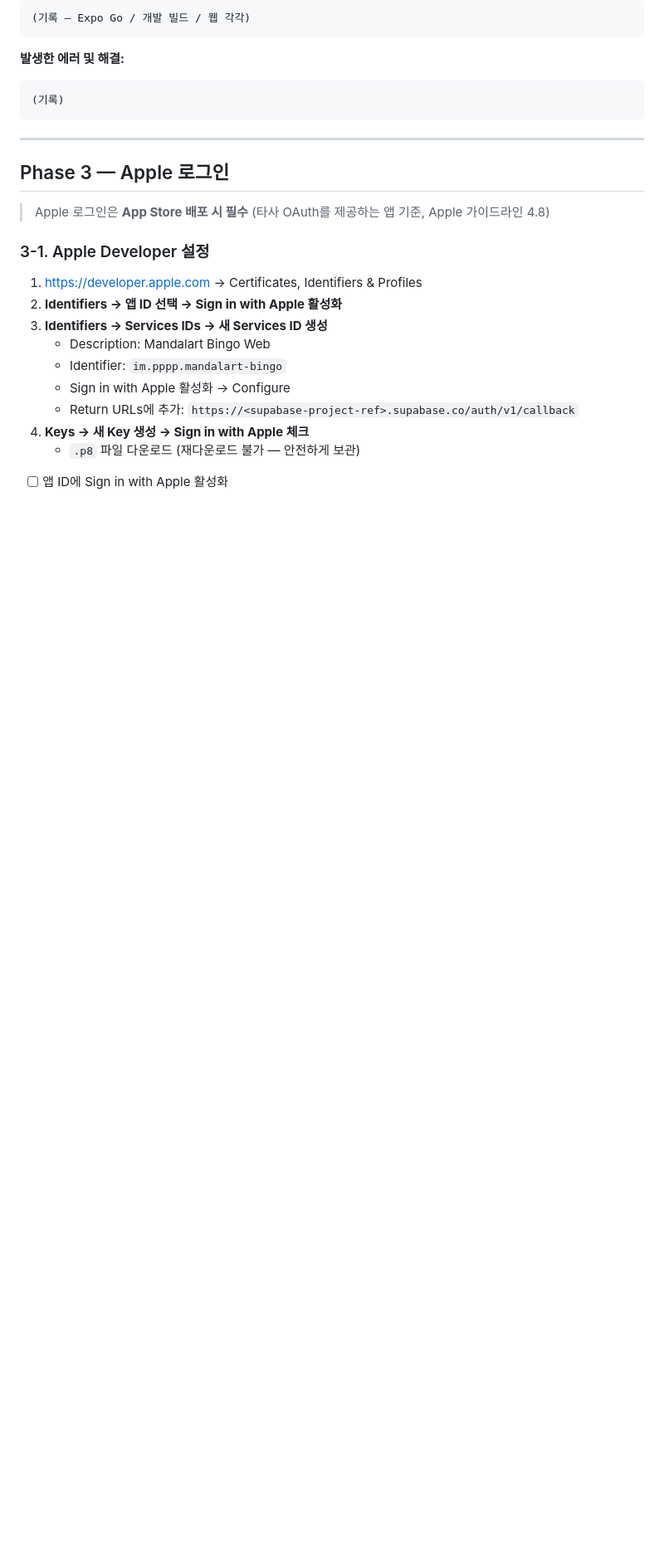
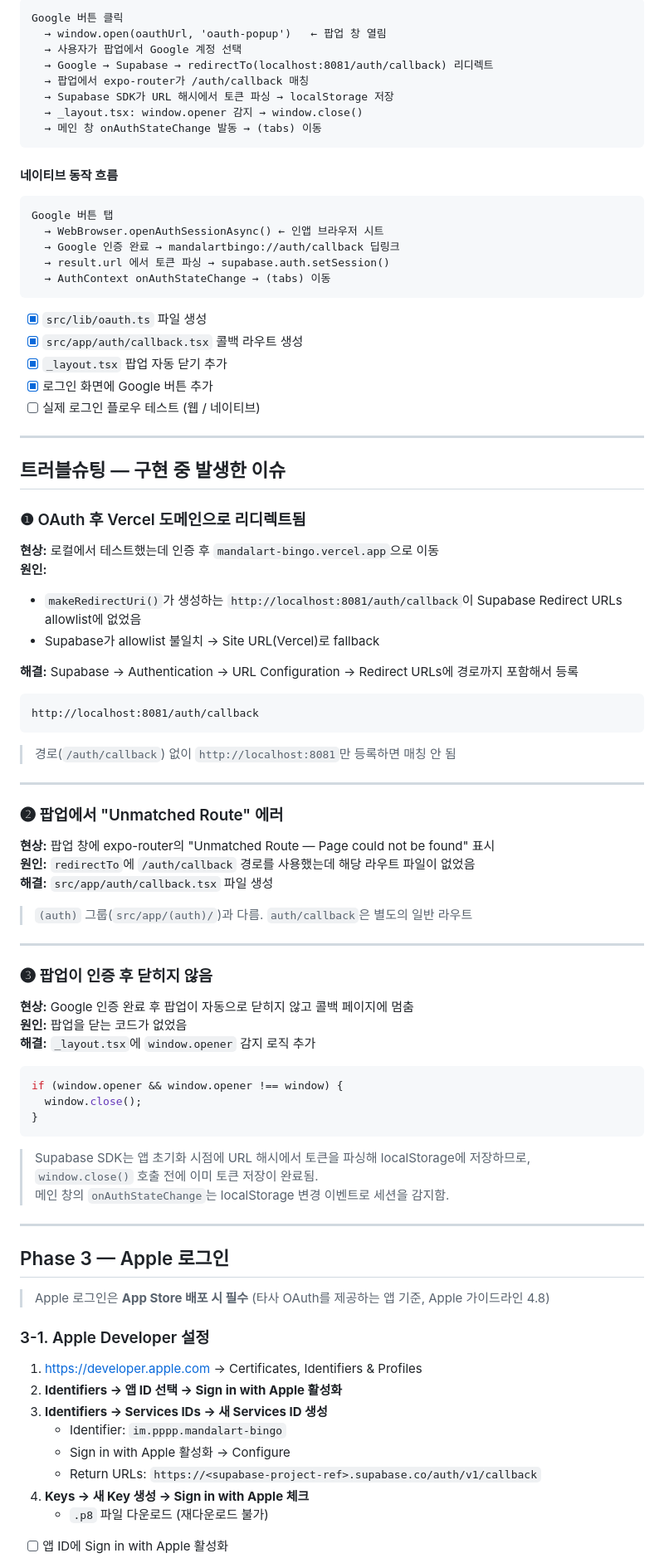
Before and after one commit to soma0078/mandalart-bingo, a Markdown page: docs/oauth-guide.md, the part around one of its changes. Shown at 83% size. Drawn GitHub-style; blank space fills up the shorter version.

````diff
--- a/docs/oauth-guide.md
+++ b/docs/oauth-guide.md
@@ -214,13 +233,77 @@ export async function signInWithOAuth(provider: "google" | "apple") {
 
 ```
-(기록 — Expo Go / 개발 빌드 / 웹 각각)
+Google 버튼 클릭
+  → window.open(oauthUrl, 'oauth-popup')   ← 팝업 창 열림
+  → 사용자가 팝업에서 Google 계정 선택
+  → Google → Supabase → redirectTo(localhost:8081/auth/callback) 리디렉트
+  → 팝업에서 expo-router가 /auth/callback 매칭
+  → Supabase SDK가 URL 해시에서 토큰 파싱 → localStorage 저장
+  → _layout.tsx: window.opener 감지 → window.close()
+  → 메인 창 onAuthStateChange 발동 → (tabs) 이동
 ```
 
-**발생한 에러 및 해결:**
+#### 네이티브 동작 흐름
 
 ```
-(기록)
+Google 버튼 탭
+  → WebBrowser.openAuthSessionAsync() ← 인앱 브라우저 시트
+  → Google 인증 완료 → mandalartbingo://auth/callback 딥링크
+  → result.url 에서 토큰 파싱 → supabase.auth.setSession()
+  → AuthContext onAuthStateChange → (tabs) 이동
 ```
+
+- [x] `src/lib/oauth.ts` 파일 생성
+- [x] `src/app/auth/callback.tsx` 콜백 라우트 생성
+- [x] `_layout.tsx` 팝업 자동 닫기 추가
+- [x] 로그인 화면에 Google 버튼 추가
+- [ ] 실제 로그인 플로우 테스트 (웹 / 네이티브)
+
+---
+
+## 트러블슈팅 — 구현 중 발생한 이슈
+
+### ❶ OAuth 후 Vercel 도메인으로 리디렉트됨
+
+**현상:** 로컬에서 테스트했는데 인증 후 `mandalart-bingo.vercel.app`으로 이동
+**원인:**
+- `makeRedirectUri()`가 생성하는 `http://localhost:8081/auth/callback`이 Supabase Redirect URLs allowlist에 없었음
+- Supabase가 allowlist 불일치 → Site URL(Vercel)로 fallback
+
+**해결:** Supabase → Authentication → URL Configuration → Redirect URLs에 경로까지 포함해서 등록
+
+```
+http://localhost:8081/auth/callback
+```
+
+> 경로(`/auth/callback`) 없이 `http://localhost:8081`만 등록하면 매칭 안 됨
+
+---
+
+### ❷ 팝업에서 "Unmatched Route" 에러
+
+**현상:** 팝업 창에 expo-router의 "Unmatched Route — Page could not be found" 표시
+**원인:** `redirectTo`에 `/auth/callback` 경로를 사용했는데 해당 라우트 파일이 없었음
+**해결:** `src/app/auth/callback.tsx` 파일 생성
+
+> `(auth)` 그룹(`src/app/(auth)/`)과 다름. `auth/callback`은 별도의 일반 라우트
+
+---
+
+### ❸ 팝업이 인증 후 닫히지 않음
+
+**현상:** Google 인증 완료 후 팝업이 자동으로 닫히지 않고 콜백 페이지에 멈춤
+**원인:** 팝업을 닫는 코드가 없었음
+**해결:** `_layout.tsx`에 `window.opener` 감지 로직 추가
+
+```ts
+if (window.opener && window.opener !== window) {
+  window.close();
+}
+```
+
+> Supabase SDK는 앱 초기화 시점에 URL 해시에서 토큰을 파싱해 localStorage에 저장하므로,
+> `window.close()` 호출 전에 이미 토큰 저장이 완료됨.
+> 메인 창의 `onAuthStateChange`는 localStorage 변경 이벤트로 세션을 감지함.
 
 ---
 
@@ -233,11 +316,10 @@ export async function signInWithOAuth(provider: "google" | "apple") {
 1. https://developer.apple.com → Certificates, Identifiers & Profiles
 2. **Identifiers → 앱 ID 선택 → Sign in with Apple 활성화**
 3. **Identifiers → Services IDs → 새 Services ID 생성**
-   - Description: Mandalart Bingo Web
    - Identifier: `im.pppp.mandalart-bingo`
    - Sign in with Apple 활성화 → Configure
-   - Return URLs에 추가: `https://<supabase-project-ref>.supabase.co/auth/v1/callback`
+   - Return URLs: `https://<supabase-project-ref>.supabase.co/auth/v1/callback`
 4. **Keys → 새 Key 생성 → Sign in with Apple 체크**
-   - `.p8` 파일 다운로드 (재다운로드 불가 — 안전하게 보관)
+   - `.p8` 파일 다운로드 (재다운로드 불가)
 
 - [ ] 앱 ID에 Sign in with Apple 활성화
````
Also changed, not shown: other parts of docs/oauth-guide.md (+135 -150 lines).
